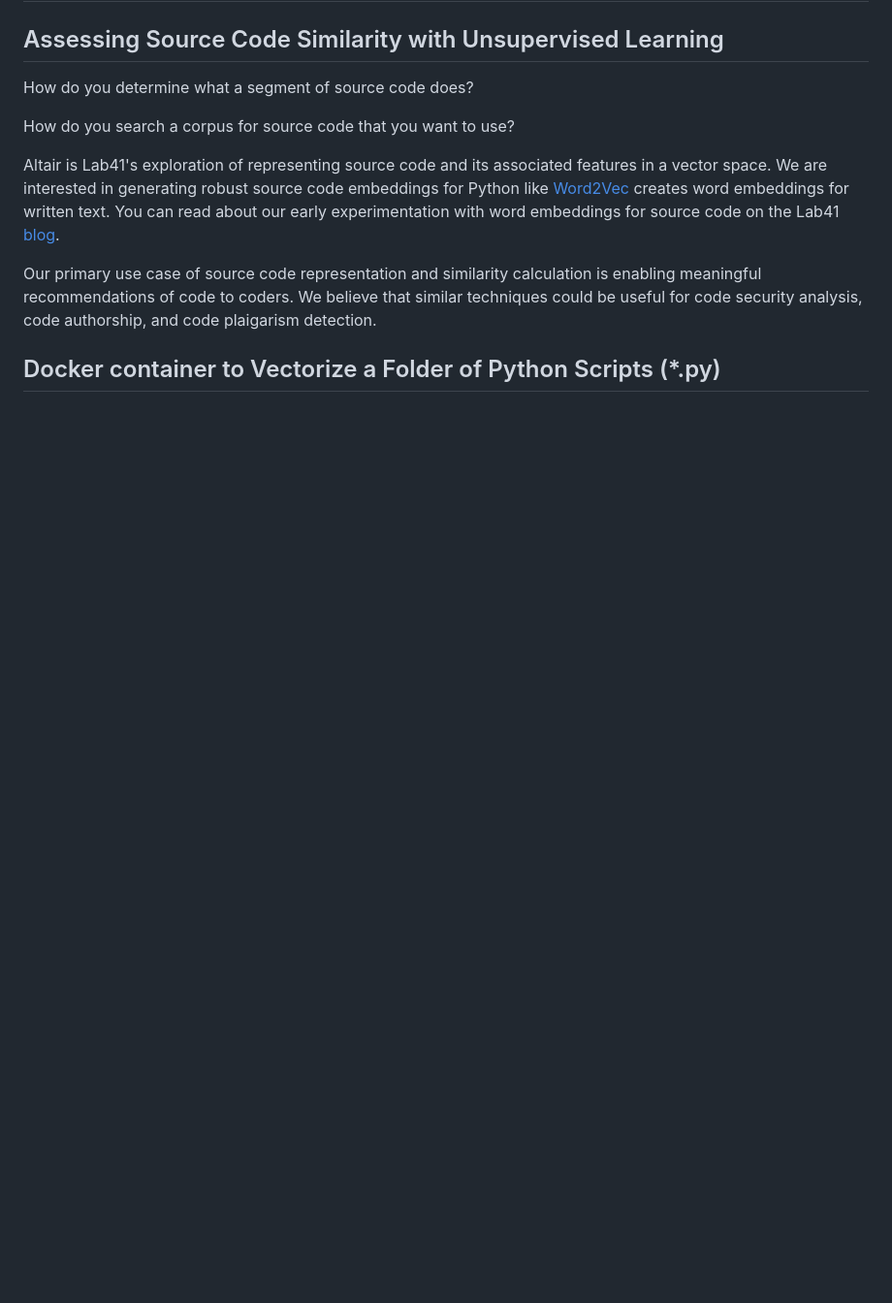
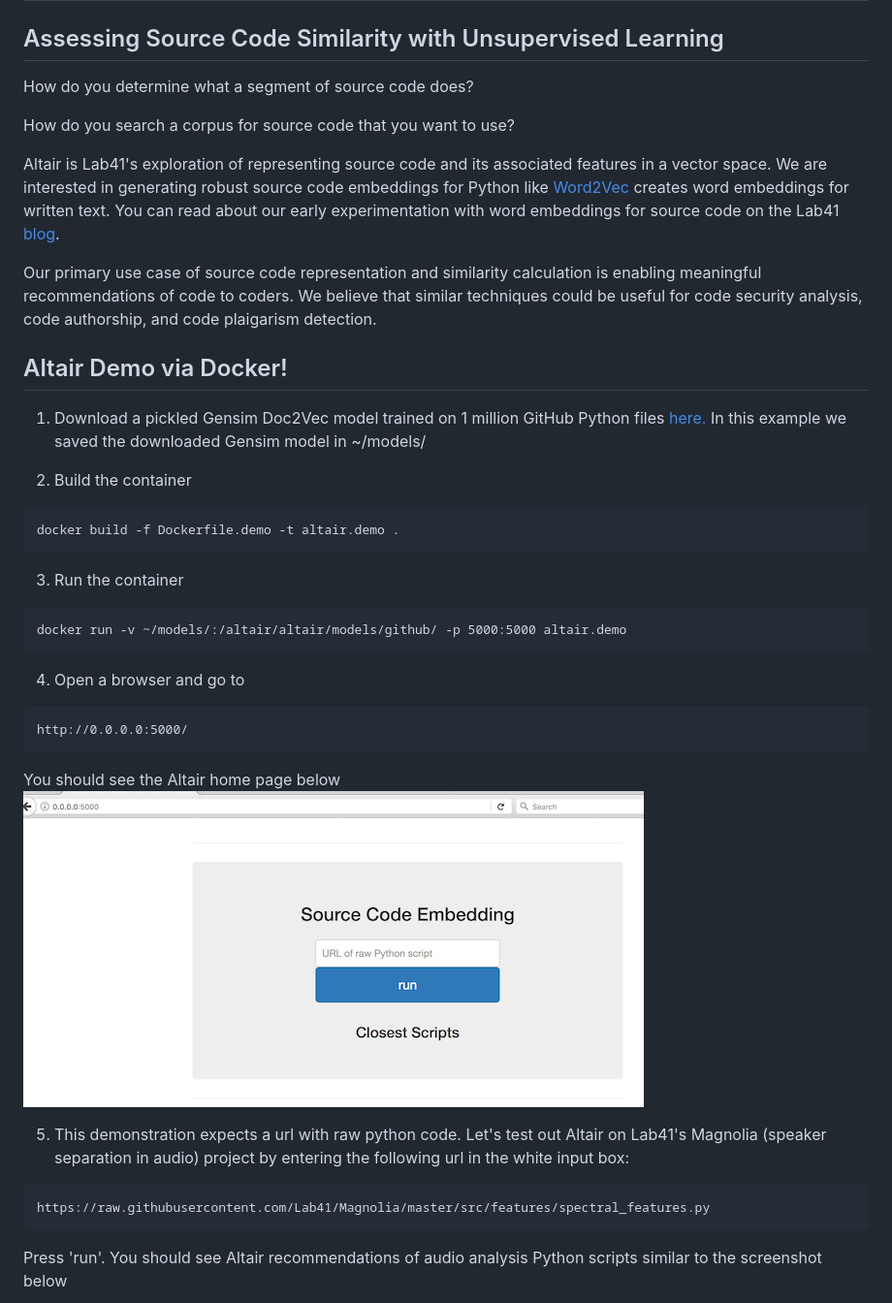
Before and after one commit to Lab41/altair, a Markdown page: README.md, the part around one of its changes. Shown at 97% size. Rendered like a GitHub page; pictures changed too: assets/altair_demo_home.png (added); blank space fills up the shorter version.

````diff
--- a/README.md
+++ b/README.md
@@ -13,4 +13,31 @@ Altair is Lab41's exploration of representing source code and its associated fea
 
 Our primary use case of source code representation and similarity calculation is enabling meaningful recommendations of code to coders. We believe that similar techniques could be useful for code security analysis, code authorship, and code plaigarism detection.
 
-## Docker container to Vectorize a Folder of Python Scripts (*.py)
+## Altair Demo via Docker!
+
+1. Download a pickled Gensim Doc2Vec model trained on 1 million GitHub Python files [here.](https://drive.google.com/file/d/0B5YNnW8pHPSWandUS2YtaTZVSWc/view?usp=sharing) In this example we saved the downloaded Gensim model in ~/models/
+
+2. Build the container
+```
+docker build -f Dockerfile.demo -t altair.demo .
+```
+
+3. Run the container
+```
+docker run -v ~/models/:/altair/altair/models/github/ -p 5000:5000 altair.demo
+```
+
+4. Open a browser and go to
+```
+http://0.0.0.0:5000/
+```
+You should see the Altair home page below
+<img src="assets/altair_demo_home.png" width=640 height=480 alt="altair home screen" />
+
+5. This demonstration expects a url with raw python code. Let's test out Altair on Lab41's Magnolia (speaker separation in audio) project by entering the following url in the white input box:
+```
+https://raw.githubusercontent.com/Lab41/Magnolia/master/src/features/spectral_features.py
+```
+
+Press 'run'. You should see Altair recommendations of audio analysis Python scripts similar to the screenshot below
+
````
Also changed, not shown: other parts of README.md (+14 -1 lines), assets/altair_demo_results_1.png (added), assets/altair_demo_results_2.png (added), 2 other files.
